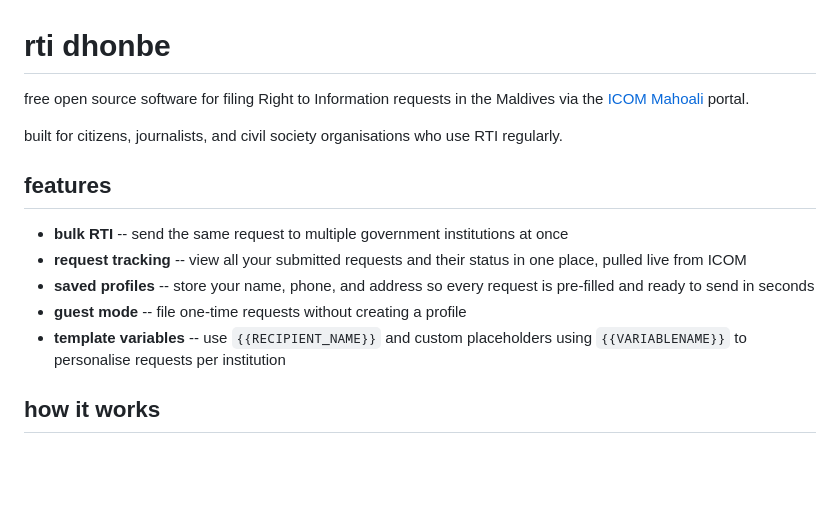
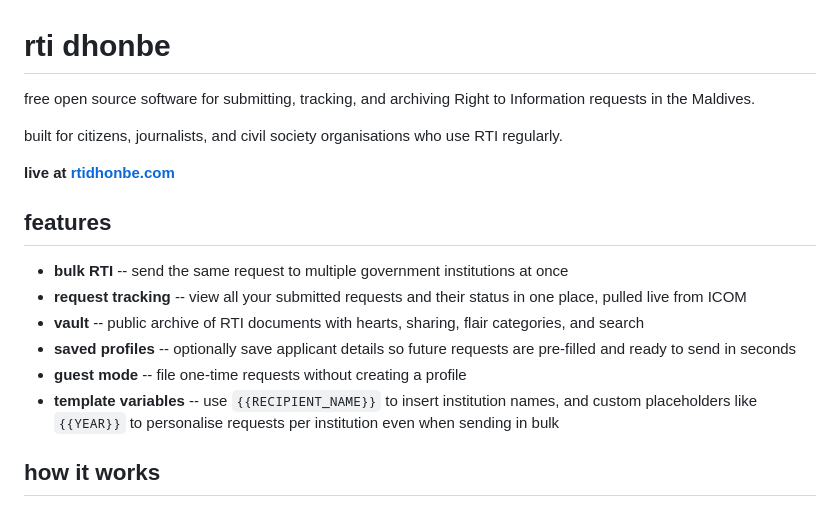
Before and after one commit to rtidhonbe/rtidhonbe, a Markdown page: README.md, the part around one of its changes. GitHub-like rendering; blank space fills up the shorter version.

```diff
--- a/README.md
+++ b/README.md
@@ -1,16 +1,19 @@
 # rti dhonbe
 
-free open source software for filing Right to Information requests in the Maldives via the [ICOM Mahoali](https://icom.mv) portal.
+free open source software for submitting, tracking, and archiving Right to Information requests in the Maldives.
 
 built for citizens, journalists, and civil society organisations who use RTI regularly.
+
+**live at [rtidhonbe.com](https://rtidhonbe.com)**
 
 ## features
 
 - **bulk RTI** -- send the same request to multiple government institutions at once
 - **request tracking** -- view all your submitted requests and their status in one place, pulled live from ICOM
-- **saved profiles** -- store your name, phone, and address so every request is pre-filled and ready to send in seconds
+- **vault** -- public archive of RTI documents with hearts, sharing, flair categories, and search
+- **saved profiles** -- optionally save applicant details so future requests are pre-filled and ready to send in seconds
 - **guest mode** -- file one-time requests without creating a profile
-- **template variables** -- use `{{RECIPIENT_NAME}}` and custom placeholders using `{{VARIABLENAME}}` to personalise requests per institution
+- **template variables** -- use `{{RECIPIENT_NAME}}` to insert institution names, and custom placeholders like `{{YEAR}}` to personalise requests per institution even when sending in bulk
 
 ## how it works
 
```
Also changed, not shown: other parts of README.md (+38 -33 lines).
